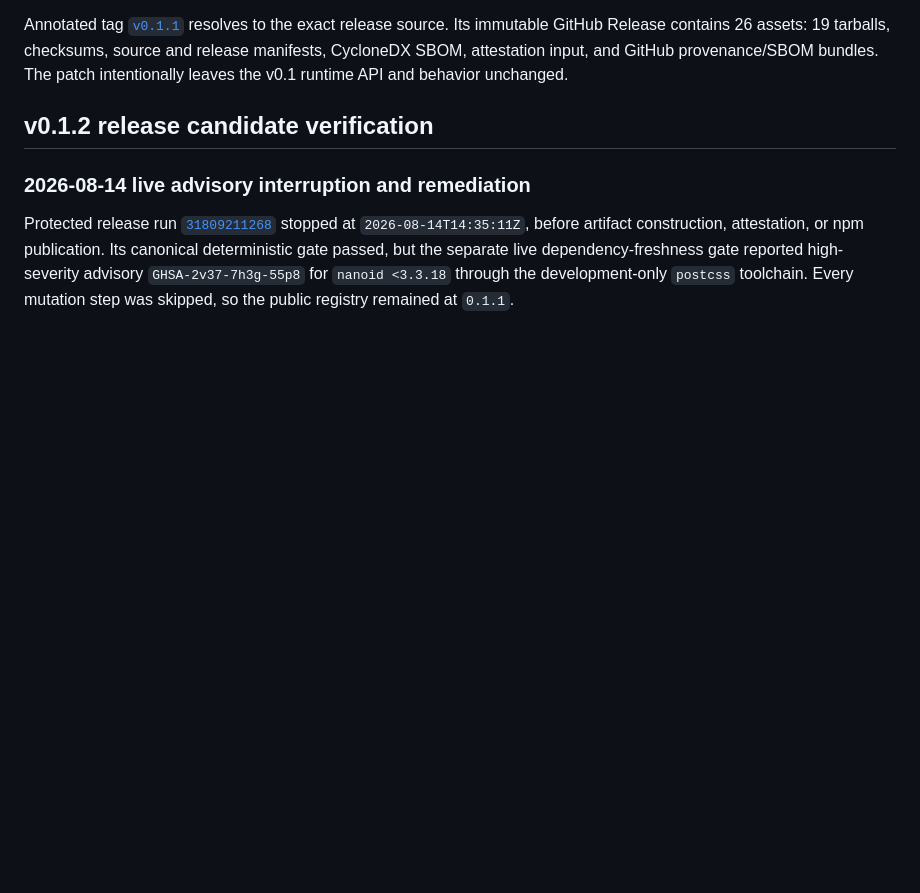
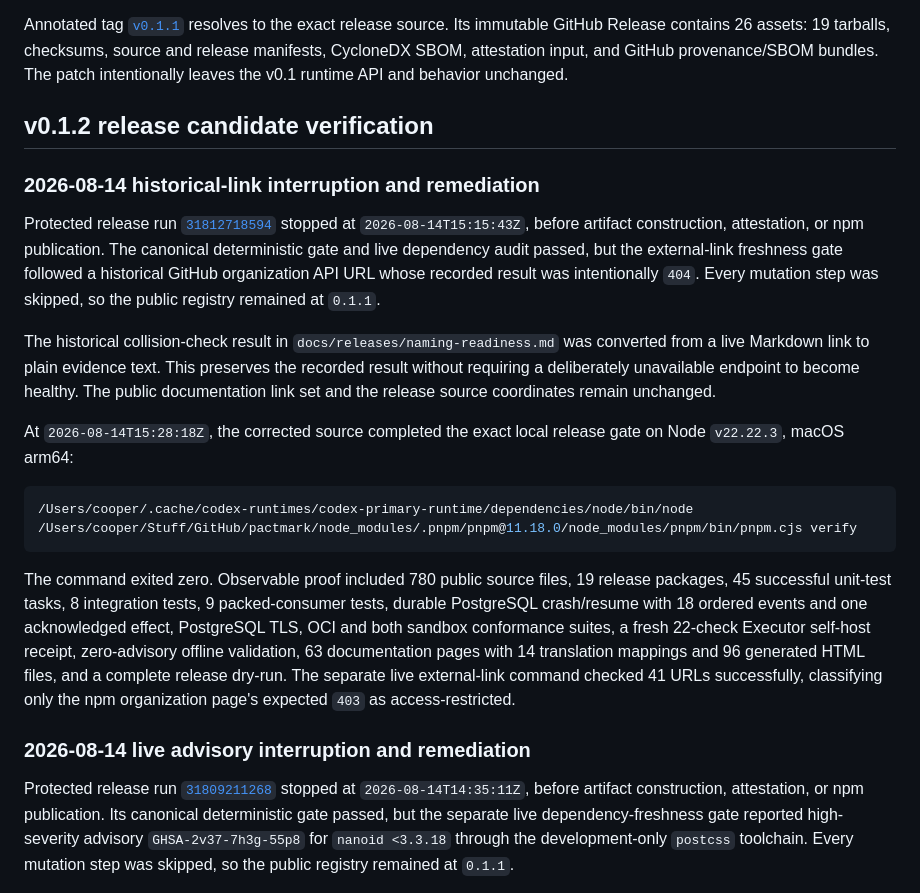
Before and after one commit to lokomotifai/pactmark, a Markdown page: docs/releases/v0.1-readiness.md, the part around the change. GitHub-like rendering; blank space fills up the shorter version.

Commit message:
docs: preserve historical link evidence (#12)
Co-authored-by: Komünite — Asistan <asistan@komunite.com.tr>

````diff
--- a/docs/releases/v0.1-readiness.md
+++ b/docs/releases/v0.1-readiness.md
@@ -19,6 +19,20 @@ All 18 scoped packages and unscoped `create-pactmark` resolve `latest` to `0.1.1
 Annotated tag [`v0.1.1`](https://github.com/pactmark/pactmark/releases/tag/v0.1.1) resolves to the exact release source. Its immutable GitHub Release contains 26 assets: 19 tarballs, checksums, source and release manifests, CycloneDX SBOM, attestation input, and GitHub provenance/SBOM bundles. The patch intentionally leaves the v0.1 runtime API and behavior unchanged.
 
 ## v0.1.2 release candidate verification
+
+### 2026-08-14 historical-link interruption and remediation
+
+Protected release run [`31812718594`](https://github.com/lokomotifai/pactmark/actions/runs/31812718594) stopped at `2026-08-14T15:15:43Z`, before artifact construction, attestation, or npm publication. The canonical deterministic gate and live dependency audit passed, but the external-link freshness gate followed a historical GitHub organization API URL whose recorded result was intentionally `404`. Every mutation step was skipped, so the public registry remained at `0.1.1`.
+
+The historical collision-check result in `docs/releases/naming-readiness.md` was converted from a live Markdown link to plain evidence text. This preserves the recorded result without requiring a deliberately unavailable endpoint to become healthy. The public documentation link set and the release source coordinates remain unchanged.
+
+At `2026-08-14T15:28:18Z`, the corrected source completed the exact local release gate on Node `v22.22.3`, macOS arm64:
+
+```sh
+/Users/cooper/.cache/codex-runtimes/codex-primary-runtime/dependencies/node/bin/node /Users/cooper/Stuff/GitHub/pactmark/node_modules/.pnpm/pnpm@11.18.0/node_modules/pnpm/bin/pnpm.cjs verify
+```
+
+The command exited zero. Observable proof included 780 public source files, 19 release packages, 45 successful unit-test tasks, 8 integration tests, 9 packed-consumer tests, durable PostgreSQL crash/resume with 18 ordered events and one acknowledged effect, PostgreSQL TLS, OCI and both sandbox conformance suites, a fresh 22-check Executor self-host receipt, zero-advisory offline validation, 63 documentation pages with 14 translation mappings and 96 generated HTML files, and a complete release dry-run. The separate live external-link command checked 41 URLs successfully, classifying only the npm organization page's expected `403` as access-restricted.
 
 ### 2026-08-14 live advisory interruption and remediation
 
````
Also changed, not shown: docs/releases/naming-readiness.md (+1 -1 lines).
